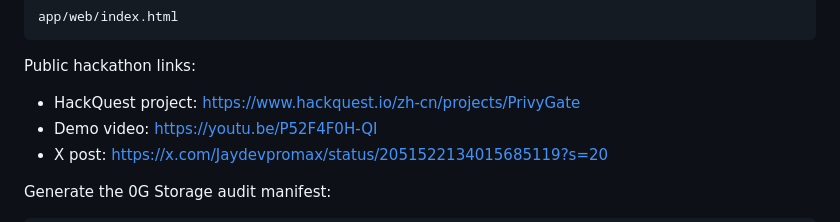
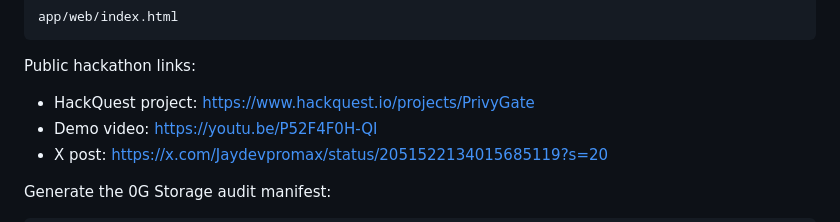
Before and after one commit to jaydevpromax/privygate-public, a Markdown page: README.md, the part around the change. Rendered like a GitHub page.

Commit message:
Use default HackQuest project link

```diff
--- a/README.md
+++ b/README.md
@@ -102,7 +102,7 @@ app/web/index.html
 
 Public hackathon links:
 
-- HackQuest project: https://www.hackquest.io/zh-cn/projects/PrivyGate
+- HackQuest project: https://www.hackquest.io/projects/PrivyGate
 - Demo video: https://youtu.be/P52F4F0H-QI
 - X post: https://x.com/Jaydevpromax/status/2051522134015685119?s=20
 
```
Also changed, not shown: docs/hackathon/hackquest_submission_fields.md (+3 -3 lines), docs/hackathon/public_release_checklist.md (+1 -1 lines).
